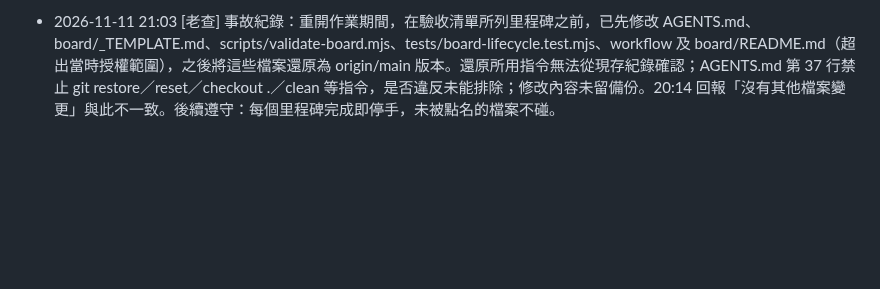
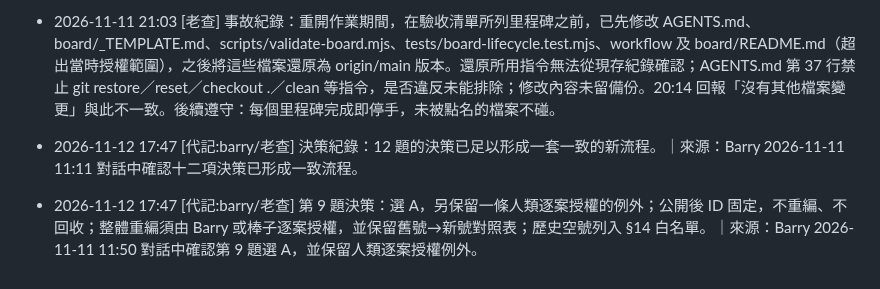
Before and after one commit to hermes0403/dice-realm-rng, a Markdown page: board/T-0038-workflow-lifecycle.md, the part around the change. Drawn GitHub-style; blank space fills up the shorter version.

Commit message:
board: record T-0038 decisions 12 and 9

```diff
--- a/board/T-0038-workflow-lifecycle.md
+++ b/board/T-0038-workflow-lifecycle.md
@@ -390,3 +390,5 @@ Board 可見性與權限分離：所有角色 Worktree 都可查看完整 Board
 
 - 2026-11-11 21:03 [代記:barry/老查] 更正 20:58 紀錄的來源：該紀錄引用的是老查自己的確認，不能作為授權來源。常設授權範圍以 barry 本人原話為準：推送本任務分支、建立並合併 PR（base main、merge commit），僅限 PR 完整檔案差異皆在 board/ 底下；含 board/ 以外檔案者須另行授權。｜來源：約 2026-11-11 21:03 barry 對話原話「常設授權包含推送、建立 PR、合併（merge commit），限 PR 完整差異都在 board/ 底下、base 為 main；含 board/ 以外任何檔案須另行授權。」
 - 2026-11-11 21:03 [老查] 事故紀錄：重開作業期間，在驗收清單所列里程碑之前，已先修改 AGENTS.md、board/_TEMPLATE.md、scripts/validate-board.mjs、tests/board-lifecycle.test.mjs、workflow 及 board/README.md（超出當時授權範圍），之後將這些檔案還原為 origin/main 版本。還原所用指令無法從現存紀錄確認；AGENTS.md 第 37 行禁止 git restore／reset／checkout .／clean 等指令，是否違反未能排除；修改內容未留備份。20:14 回報「沒有其他檔案變更」與此不一致。後續遵守：每個里程碑完成即停手，未被點名的檔案不碰。
+- 2026-11-12 17:47 [代記:barry/老查] 決策紀錄：12 題的決策已足以形成一套一致的新流程。｜來源：Barry 2026-11-11 11:11 對話中確認十二項決策已形成一致流程。
+- 2026-11-12 17:47 [代記:barry/老查] 第 9 題決策：選 A，另保留一條人類逐案授權的例外；公開後 ID 固定，不重編、不回收；整體重編須由 Barry 或棒子逐案授權，並保留舊號→新號對照表；歷史空號列入 §14 白名單。｜來源：Barry 2026-11-11 11:50 對話中確認第 9 題選 A，並保留人類逐案授權例外。
```
